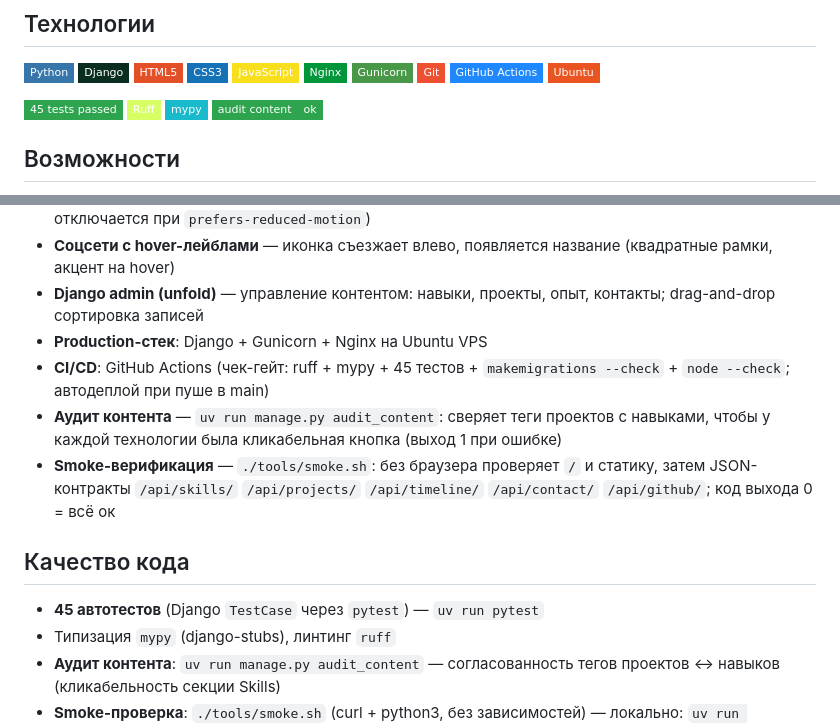
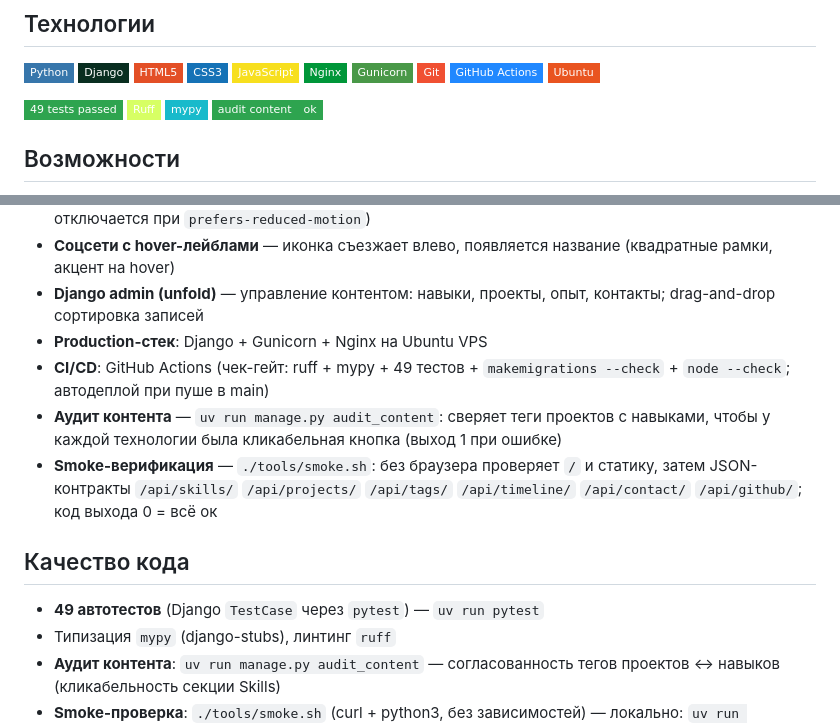
Before and after one commit to skislyakow/dossier, a Markdown page: README.md, 2 parts joined by grey strips. Rendered like a GitHub page; badges without logos.

Commit message:
docs: README — /api/tags/ в smoke-контрактах, 49 тестов

```diff
--- a/README.md
+++ b/README.md
@@ -15,7 +15,7 @@
 ![GitHub Actions](https://img.shields.io/badge/GitHub_Actions-2088FF?style=flat-square&logo=githubactions&logoColor=white&labelColor=2088FF)
 ![Ubuntu](https://img.shields.io/badge/Ubuntu-E95420?style=flat-square&logo=ubuntu&logoColor=white&labelColor=E95420)
 
-![Tests](https://img.shields.io/badge/45_tests_passed-2ea44f?style=flat-square&logo=checkmarx&logoColor=white&labelColor=2ea44f)
+![Tests](https://img.shields.io/badge/49_tests_passed-2ea44f?style=flat-square&logo=checkmarx&logoColor=white&labelColor=2ea44f)
 ![Ruff](https://img.shields.io/badge/Ruff-D7FF64?style=flat-square&logo=ruff&logoColor=black&labelColor=D7FF64)
 ![mypy](https://img.shields.io/badge/mypy-18BACB?style=flat-square&logoColor=white&labelColor=18BACB)
 ![audit_content](https://img.shields.io/badge/audit_content-ok-2ea44f?style=flat-square&logoColor=white&labelColor=2ea44f)
@@ -31,13 +31,13 @@
 - **Соцсети с hover-лейблами** — иконка съезжает влево, появляется название (квадратные рамки, акцент на hover)
 - **Django admin (unfold)** — управление контентом: навыки, проекты, опыт, контакты; drag-and-drop сортировка записей
 - **Production-стек**: Django + Gunicorn + Nginx на Ubuntu VPS
-- **CI/CD**: GitHub Actions (чек-гейт: ruff + mypy + 45 тестов + `makemigrations --check` + `node --check`; автодеплой при пуше в main)
+- **CI/CD**: GitHub Actions (чек-гейт: ruff + mypy + 49 тестов + `makemigrations --check` + `node --check`; автодеплой при пуше в main)
 - **Аудит контента** — `uv run manage.py audit_content`: сверяет теги проектов с навыками, чтобы у каждой технологии была кликабельная кнопка (выход 1 при ошибке)
-- **Smoke-верификация** — `./tools/smoke.sh`: без браузера проверяет `/` и статику, затем JSON-контракты `/api/skills/` `/api/projects/` `/api/timeline/` `/api/contact/` `/api/github/`; код выхода 0 = всё ок
+- **Smoke-верификация** — `./tools/smoke.sh`: без браузера проверяет `/` и статику, затем JSON-контракты `/api/skills/` `/api/projects/` `/api/tags/` `/api/timeline/` `/api/contact/` `/api/github/`; код выхода 0 = всё ок
 
 ## Качество кода
 
-- **45 автотестов** (Django `TestCase` через `pytest`) — `uv run pytest`
+- **49 автотестов** (Django `TestCase` через `pytest`) — `uv run pytest`
 - Типизация `mypy` (django-stubs), линтинг `ruff`
 - **Аудит контента**: `uv run manage.py audit_content` — согласованность тегов проектов ↔ навыков (кликабельность секции Skills)
 - **Smoke-проверка**: `./tools/smoke.sh` (curl + python3, без зависимостей) — локально: `uv run manage.py runserver --insecure` + `./tools/smoke.sh`; против прода: `./tools/smoke.sh https://kislyakov.pro`
```
